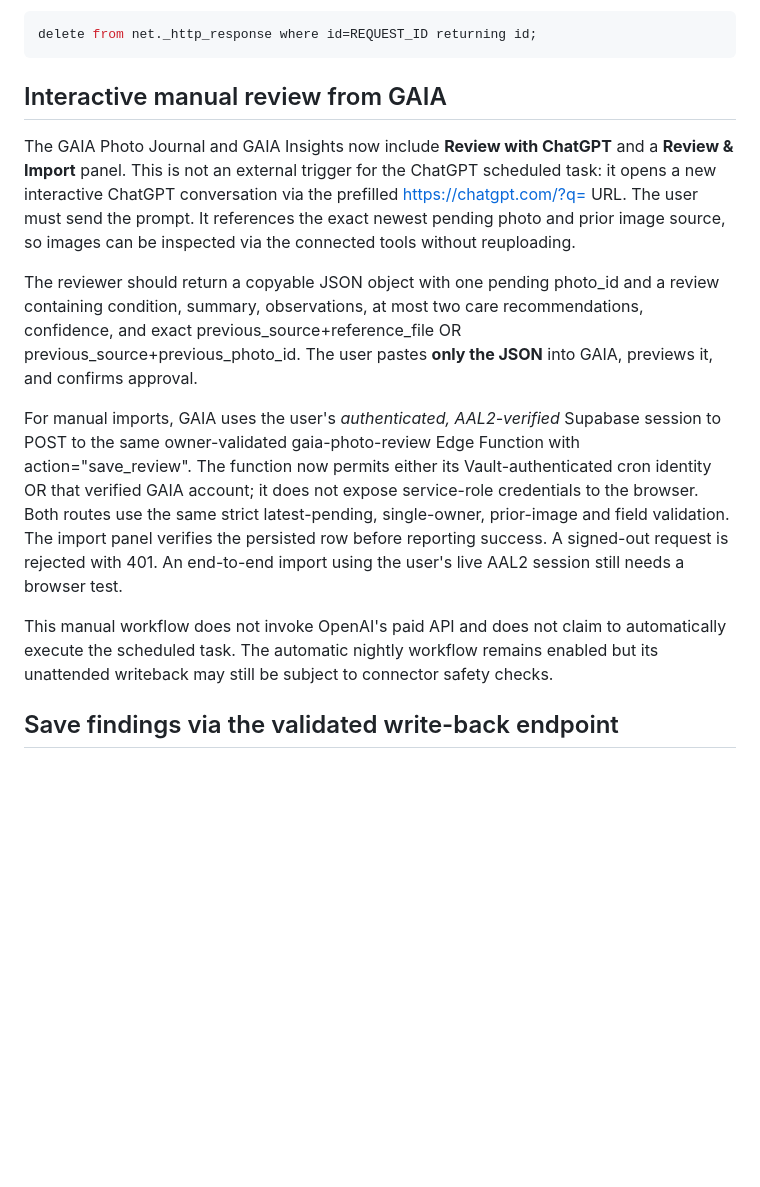
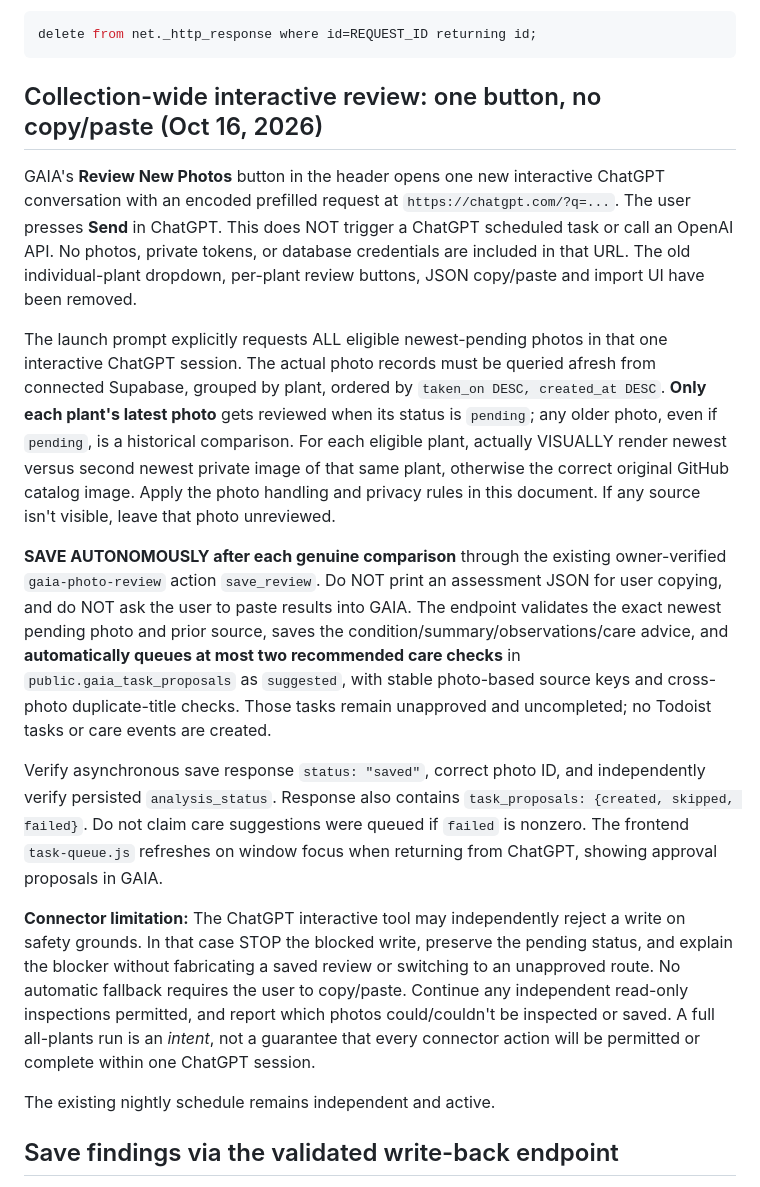
Before and after one commit to reece1919/gaia, a Markdown page: GAIA-SCHEDULED-PHOTO-REVIEW.md, the part around the change. Rendered like a GitHub page; blank space fills up the shorter version.

Commit message:
GAIA: document one-button all-new-photo interactive review and automatic task flagging

```diff
--- a/GAIA-SCHEDULED-PHOTO-REVIEW.md
+++ b/GAIA-SCHEDULED-PHOTO-REVIEW.md
@@ -55,15 +55,19 @@ After actually inspecting a private image, request deletion of its transient pg_
 delete from net._http_response where id=REQUEST_ID returning id;
 ~~~
 
-## Interactive manual review from GAIA
+## Collection-wide interactive review: one button, no copy/paste (Oct 16, 2026)
 
-The GAIA Photo Journal and GAIA Insights now include **Review with ChatGPT** and a **Review & Import** panel. This is not an external trigger for the ChatGPT scheduled task: it opens a new interactive ChatGPT conversation via the prefilled https://chatgpt.com/?q= URL. The user must send the prompt. It references the exact newest pending photo and prior image source, so images can be inspected via the connected tools without reuploading.
+GAIA's **Review New Photos** button in the header opens one new interactive ChatGPT conversation with an encoded prefilled request at `https://chatgpt.com/?q=...`. The user presses **Send** in ChatGPT. This does NOT trigger a ChatGPT scheduled task or call an OpenAI API. No photos, private tokens, or database credentials are included in that URL. The old individual-plant dropdown, per-plant review buttons, JSON copy/paste and import UI have been removed.
 
-The reviewer should return a copyable JSON object with one pending photo_id and a review containing condition, summary, observations, at most two care recommendations, confidence, and exact previous_source+reference_file OR previous_source+previous_photo_id. The user pastes **only the JSON** into GAIA, previews it, and confirms approval.
+The launch prompt explicitly requests ALL eligible newest-pending photos in that one interactive ChatGPT session. The actual photo records must be queried afresh from connected Supabase, grouped by plant, ordered by `taken_on DESC, created_at DESC`. **Only each plant's latest photo** gets reviewed when its status is `pending`; any older photo, even if `pending`, is a historical comparison. For each eligible plant, actually VISUALLY render newest versus second newest private image of that same plant, otherwise the correct original GitHub catalog image. Apply the photo handling and privacy rules in this document. If any source isn't visible, leave that photo unreviewed.
 
-For manual imports, GAIA uses the user's *authenticated, AAL2-verified* Supabase session to POST to the same owner-validated gaia-photo-review Edge Function with action="save_review". The function now permits either its Vault-authenticated cron identity OR that verified GAIA account; it does not expose service-role credentials to the browser. Both routes use the same strict latest-pending, single-owner, prior-image and field validation. The import panel verifies the persisted row before reporting success. A signed-out request is rejected with 401. An end-to-end import using the user's live AAL2 session still needs a browser test.
+**SAVE AUTONOMOUSLY after each genuine comparison** through the existing owner-verified `gaia-photo-review` action `save_review`. Do NOT print an assessment JSON for user copying, and do NOT ask the user to paste results into GAIA. The endpoint validates the exact newest pending photo and prior source, saves the condition/summary/observations/care advice, and **automatically queues at most two recommended care checks** in `public.gaia_task_proposals` as `suggested`, with stable photo-based source keys and cross-photo duplicate-title checks. Those tasks remain unapproved and uncompleted; no Todoist tasks or care events are created.
 
-This manual workflow does not invoke OpenAI's paid API and does not claim to automatically execute the scheduled task. The automatic nightly workflow remains enabled but its unattended writeback may still be subject to connector safety checks.
+Verify asynchronous save response `status: "saved"`, correct photo ID, and independently verify persisted `analysis_status`. Response also contains `task_proposals: {created, skipped, failed}`. Do not claim care suggestions were queued if `failed` is nonzero. The frontend `task-queue.js` refreshes on window focus when returning from ChatGPT, showing approval proposals in GAIA.
+
+**Connector limitation:** The ChatGPT interactive tool may independently reject a write on safety grounds. In that case STOP the blocked write, preserve the pending status, and explain the blocker without fabricating a saved review or switching to an unapproved route. No automatic fallback requires the user to copy/paste. Continue any independent read-only inspections permitted, and report which photos could/couldn't be inspected or saved. A full all-plants run is an *intent*, not a guarantee that every connector action will be permitted or complete within one ChatGPT session.
+
+The existing nightly schedule remains independent and active.
 
 ## Save findings via the validated write-back endpoint
 
```
